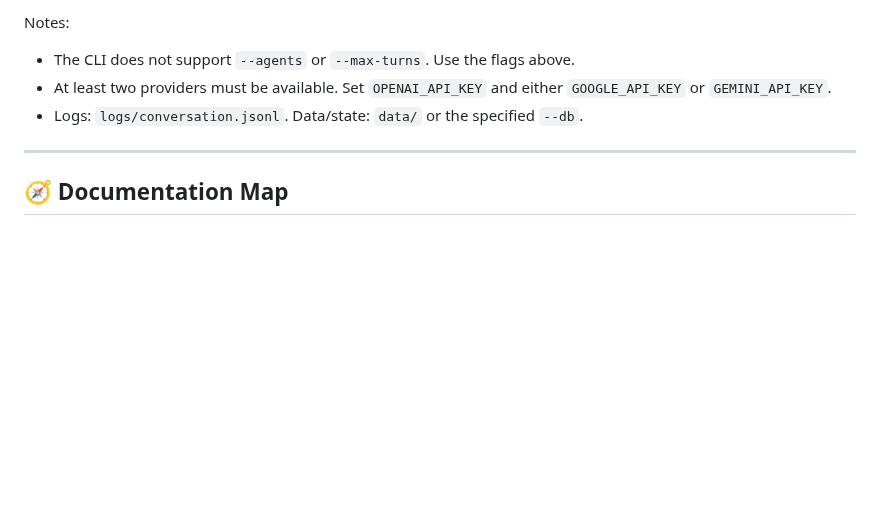
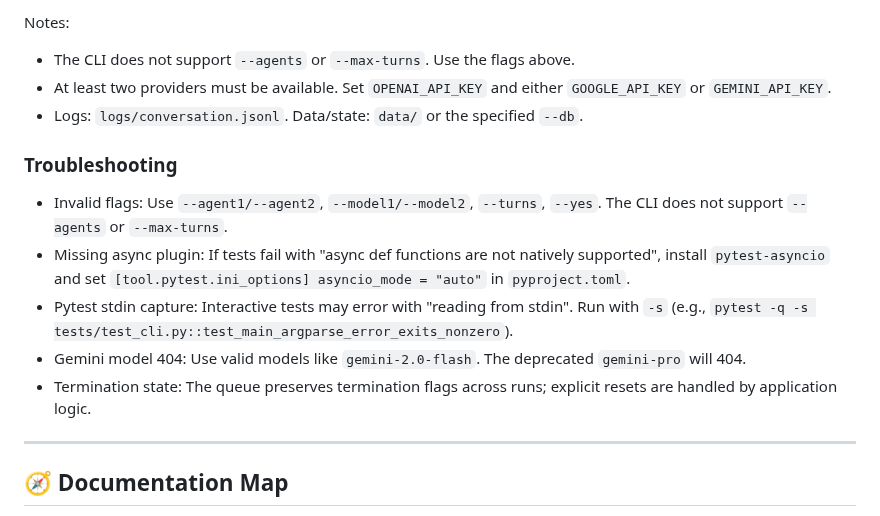
Before and after one commit to systemslibrarian/AI-Conversation-Platform-The-Future-of-Multi-Agent-Collaboration, a Markdown page: README.md, the part around the change. Rendered like a GitHub page; blank space fills up the shorter version.

Commit message:
Add Troubleshooting section: flags, async tests, stdin capture, Gemini models, termination state

```diff
--- a/README.md
+++ b/README.md
@@ -147,6 +147,14 @@ Notes:
 - At least two providers must be available. Set `OPENAI_API_KEY` and either `GOOGLE_API_KEY` or `GEMINI_API_KEY`.
 - Logs: `logs/conversation.jsonl`. Data/state: `data/` or the specified `--db`.
 
+### Troubleshooting
+
+- Invalid flags: Use `--agent1/--agent2`, `--model1/--model2`, `--turns`, `--yes`. The CLI does not support `--agents` or `--max-turns`.
+- Missing async plugin: If tests fail with "async def functions are not natively supported", install `pytest-asyncio` and set `[tool.pytest.ini_options] asyncio_mode = "auto"` in `pyproject.toml`.
+- Pytest stdin capture: Interactive tests may error with "reading from stdin". Run with `-s` (e.g., `pytest -q -s tests/test_cli.py::test_main_argparse_error_exits_nonzero`).
+- Gemini model 404: Use valid models like `gemini-2.0-flash`. The deprecated `gemini-pro` will 404.
+- Termination state: The queue preserves termination flags across runs; explicit resets are handled by application logic.
+
 ---
 
 ## 🧭 Documentation Map
```
